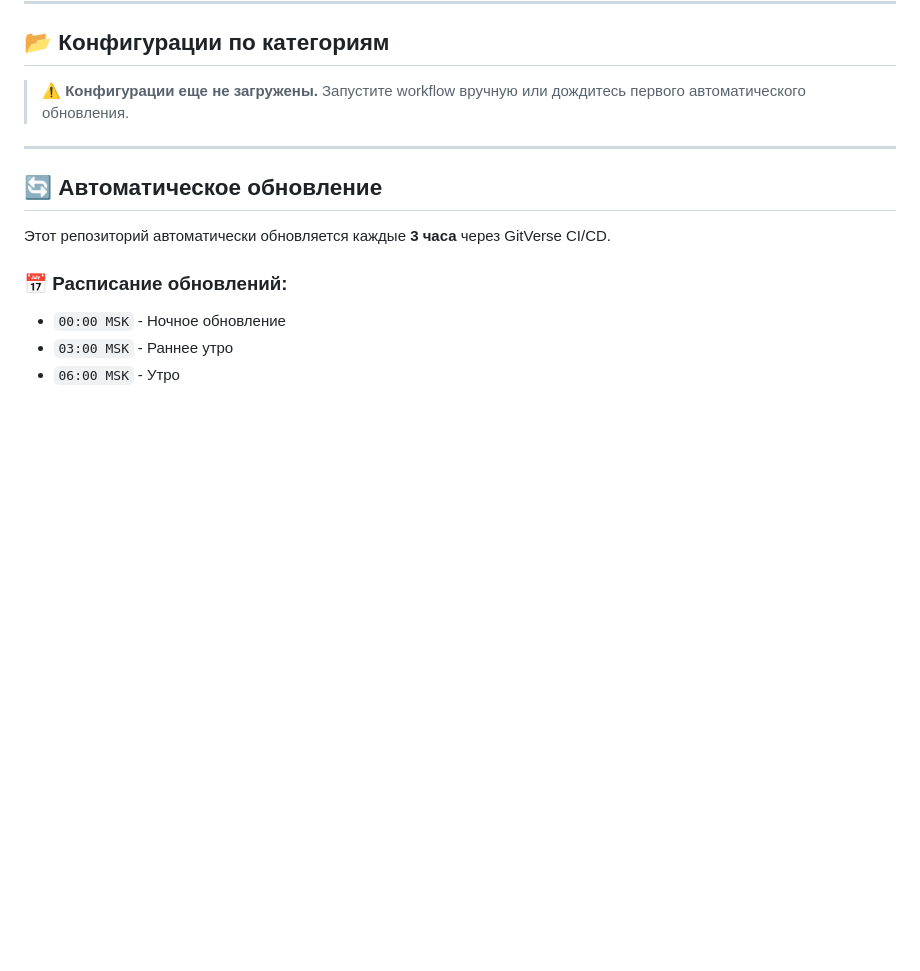
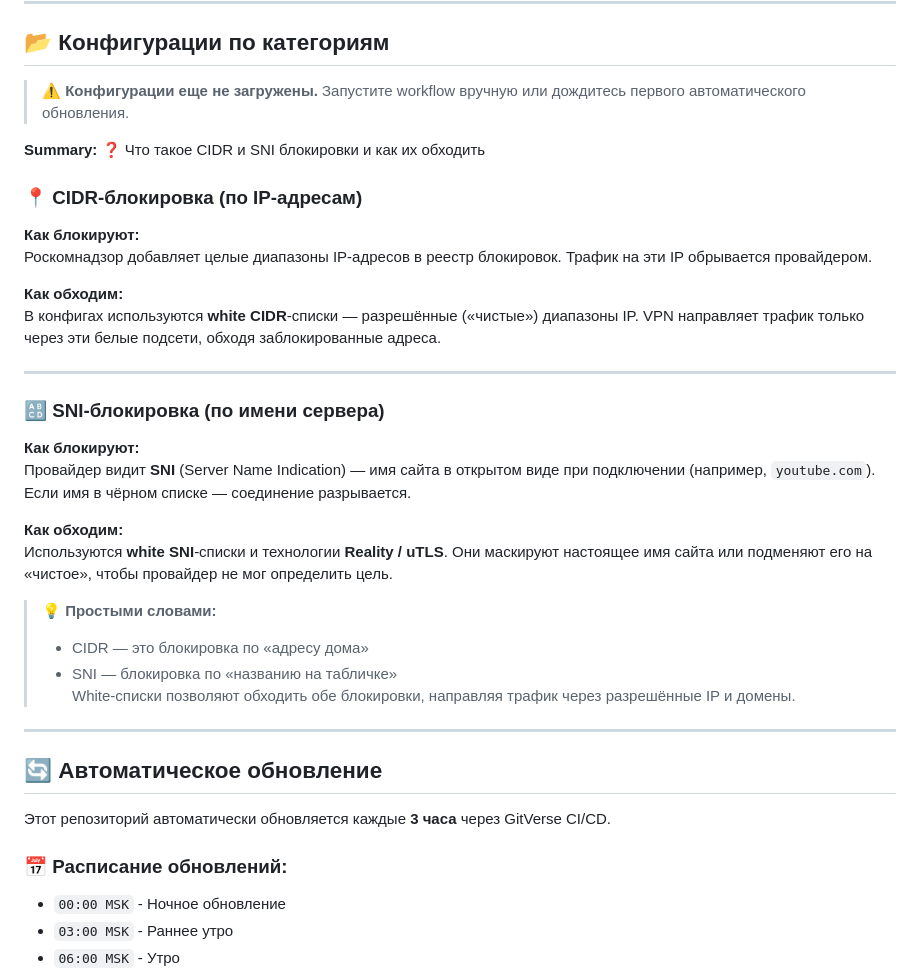
Before and after one commit to IPTVRU2026/VPNWHIT33, a Markdown page: README.md, the part around the change. Drawn GitHub-style; blank space fills up the shorter version.

```diff
--- a/README.md
+++ b/README.md
@@ -48,6 +48,32 @@
 
 > ⚠️ **Конфигурации еще не загружены.** Запустите workflow вручную или дождитесь первого автоматического обновления.
 
+**Summary:**
+❓ Что такое CIDR и SNI блокировки и как их обходить
+
+### 📍 CIDR-блокировка (по IP-адресам)
+
+**Как блокируют:**
+Роскомнадзор добавляет целые диапазоны IP-адресов в реестр блокировок. Трафик на эти IP обрывается провайдером.
+
+**Как обходим:**
+В конфигах используются **white CIDR**-списки — разрешённые («чистые») диапазоны IP. VPN направляет трафик только через эти белые подсети, обходя заблокированные адреса.
+
+---
+
+### 🔠 SNI-блокировка (по имени сервера)
+
+**Как блокируют:**
+Провайдер видит **SNI** (Server Name Indication) — имя сайта в открытом виде при подключении (например, `youtube.com`). Если имя в чёрном списке — соединение разрывается.
+
+**Как обходим:**
+Используются **white SNI**-списки и технологии **Reality / uTLS**. Они маскируют настоящее имя сайта или подменяют его на «чистое», чтобы провайдер не мог определить цель.
+
+> 💡 **Простыми словами:**
+> - CIDR — это блокировка по «адресу дома»
+> - SNI — блокировка по «названию на табличке»
+> White-списки позволяют обходить обе блокировки, направляя трафик через разрешённые IP и домены.
+
 ---
 
 ## 🔄 Автоматическое обновление
```
